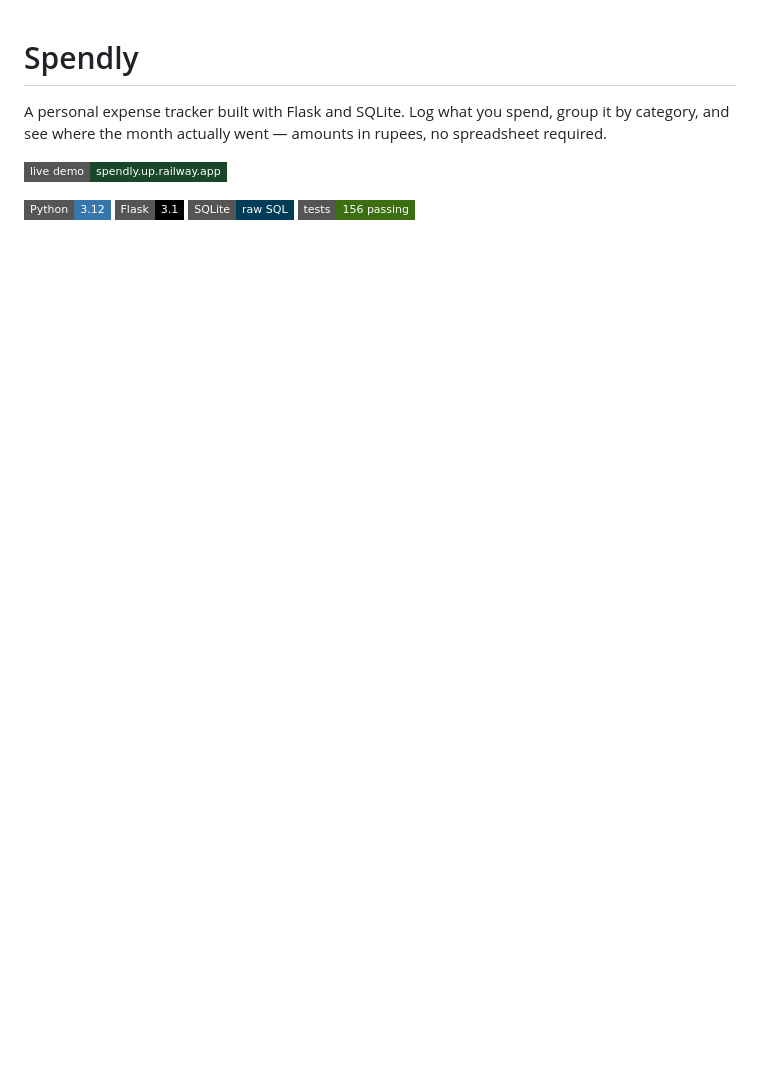
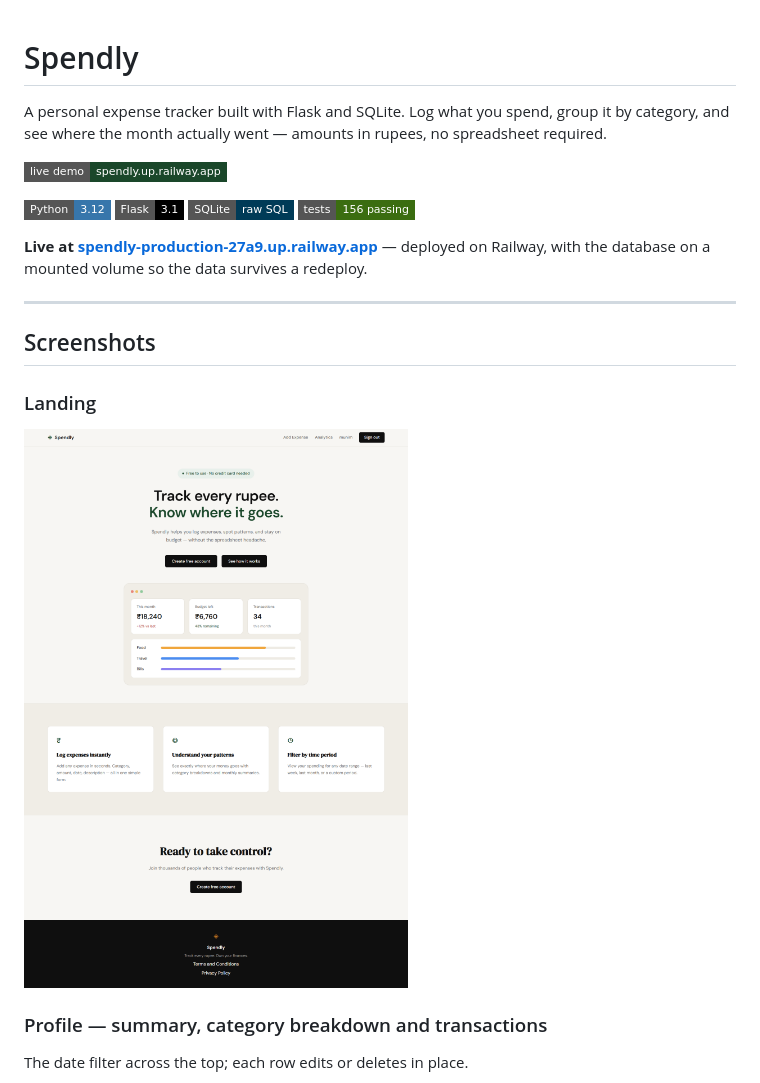
Before and after one commit to syedmunimshah/spendly, a Markdown page: README.md, the part around one of its changes. GitHub-like rendering; pictures changed too: docs/screenshots/home.png (added); badges without logos; blank space fills up the shorter version.

Commit message:
docs: add screenshots and lead with the live URL
Three screenshots — landing, profile and analytics — under docs/, so the
README shows what the app looks like rather than only describing it. They
are the first thing anyone scrolling the repo will see.

The Railway URL was only a badge before; it now also reads as a sentence,
since a badge is easy to scroll straight past.

.railwayignore already excludes *.png, so these do not get uploaded into
the deployed container.

Co-Authored-By: Claude Opus 5 <noreply@anthropic.com>

```diff
--- a/README.md
+++ b/README.md
@@ -12,3 +12,18 @@ A personal expense tracker built with Flask and SQLite. Log what you spend, grou
   <img src="https://img.shields.io/badge/SQLite-raw_SQL-003B57?style=flat-square&logo=sqlite&logoColor=white" alt="SQLite" />
   <img src="https://img.shields.io/badge/tests-156_passing-3B6D11?style=flat-square&logo=pytest&logoColor=white" alt="156 tests passing" />
 </p>
+
+**Live at [spendly-production-27a9.up.railway.app](https://spendly-production-27a9.up.railway.app)** — deployed on Railway, with the database on a mounted volume so the data survives a redeploy.
+
+---
+
+## Screenshots
+
+### Landing
+
+![Spendly landing page](docs/screenshots/home.png)
+
+### Profile — summary, category breakdown and transactions
+
+The date filter across the top; each row edits or deletes in place.
+
```
Also changed, not shown: other parts of README.md (+7 -0 lines), docs/screenshots/analytics.png (added), docs/screenshots/profile.png (added).
